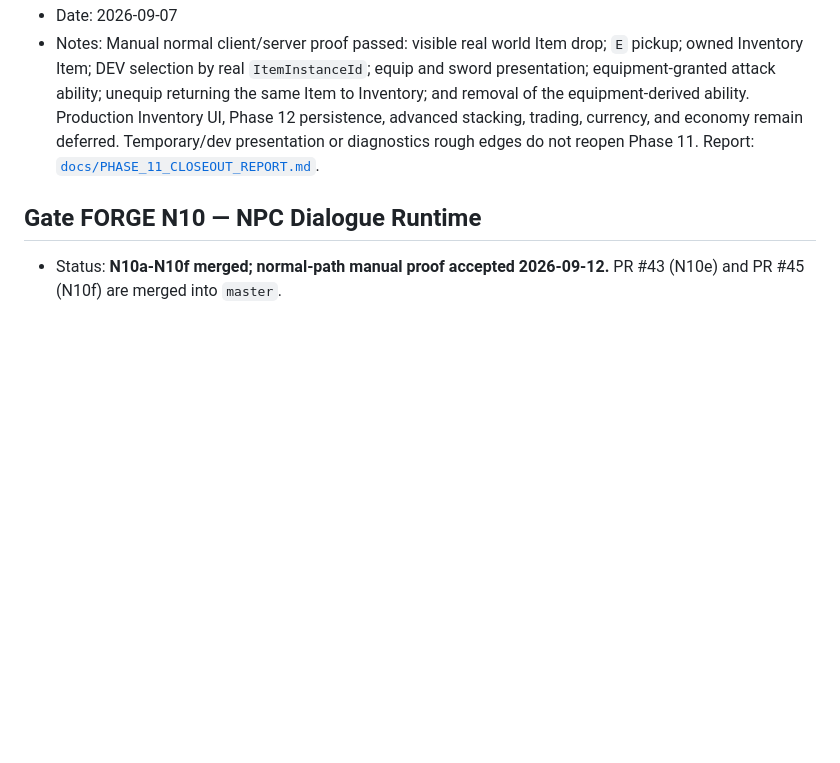
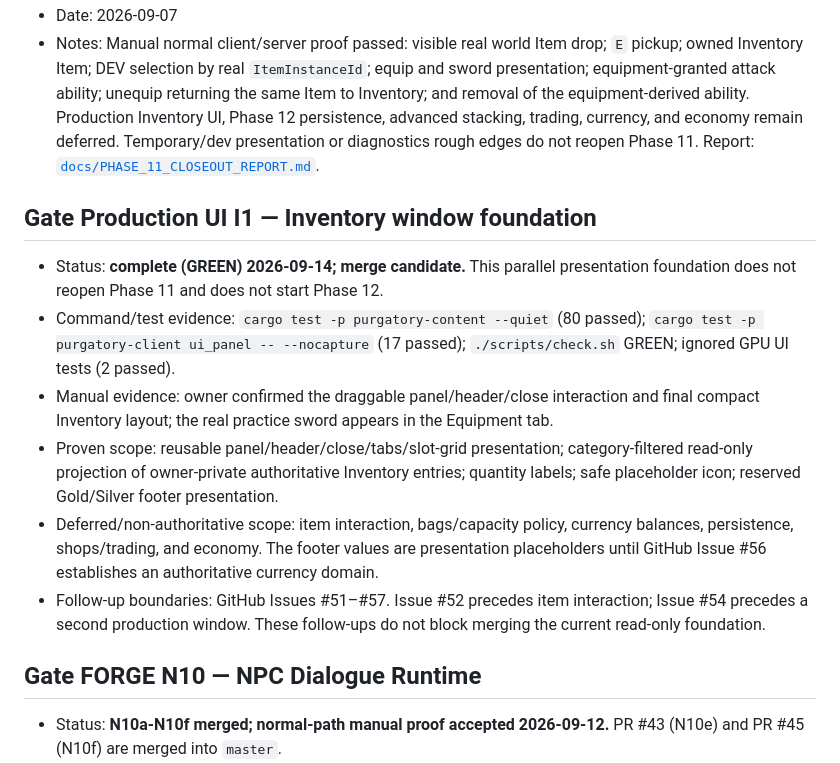
Before and after one commit to Arieltetenboim/Purgatory, a Markdown page: docs/TEST_GATES.md, the part around the change. Rendered like a GitHub page; blank space fills up the shorter version.

Commit message:
Docs: record production inventory UI gate

```diff
--- a/docs/TEST_GATES.md
+++ b/docs/TEST_GATES.md
@@ -589,6 +589,15 @@ Owner Phase 0 clarifications:
 - Date: 2026-09-07
 - Notes: Manual normal client/server proof passed: visible real world Item drop; `E` pickup; owned Inventory Item; DEV selection by real `ItemInstanceId`; equip and sword presentation; equipment-granted attack ability; unequip returning the same Item to Inventory; and removal of the equipment-derived ability. Production Inventory UI, Phase 12 persistence, advanced stacking, trading, currency, and economy remain deferred. Temporary/dev presentation or diagnostics rough edges do not reopen Phase 11. Report: [`docs/PHASE_11_CLOSEOUT_REPORT.md`](PHASE_11_CLOSEOUT_REPORT.md).
 
+## Gate Production UI I1 — Inventory window foundation
+
+- Status: **complete (GREEN) 2026-09-14; merge candidate.** This parallel presentation foundation does not reopen Phase 11 and does not start Phase 12.
+- Command/test evidence: `cargo test -p purgatory-content --quiet` (80 passed); `cargo test -p purgatory-client ui_panel -- --nocapture` (17 passed); `./scripts/check.sh` GREEN; ignored GPU UI tests (2 passed).
+- Manual evidence: owner confirmed the draggable panel/header/close interaction and final compact Inventory layout; the real practice sword appears in the Equipment tab.
+- Proven scope: reusable panel/header/close/tabs/slot-grid presentation; category-filtered read-only projection of owner-private authoritative Inventory entries; quantity labels; safe placeholder icon; reserved Gold/Silver footer presentation.
+- Deferred/non-authoritative scope: item interaction, bags/capacity policy, currency balances, persistence, shops/trading, and economy. The footer values are presentation placeholders until GitHub Issue #56 establishes an authoritative currency domain.
+- Follow-up boundaries: GitHub Issues #51–#57. Issue #52 precedes item interaction; Issue #54 precedes a second production window. These follow-ups do not block merging the current read-only foundation.
+
 ## Gate FORGE N10 — NPC Dialogue Runtime
 
 - Status: **N10a-N10f merged; normal-path manual proof accepted 2026-09-12.** PR #43 (N10e) and PR #45 (N10f) are merged into `master`.
```
